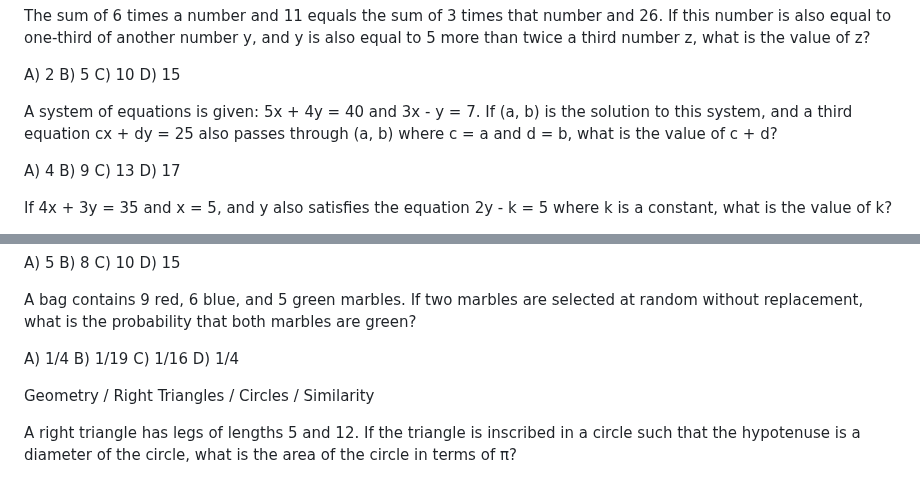
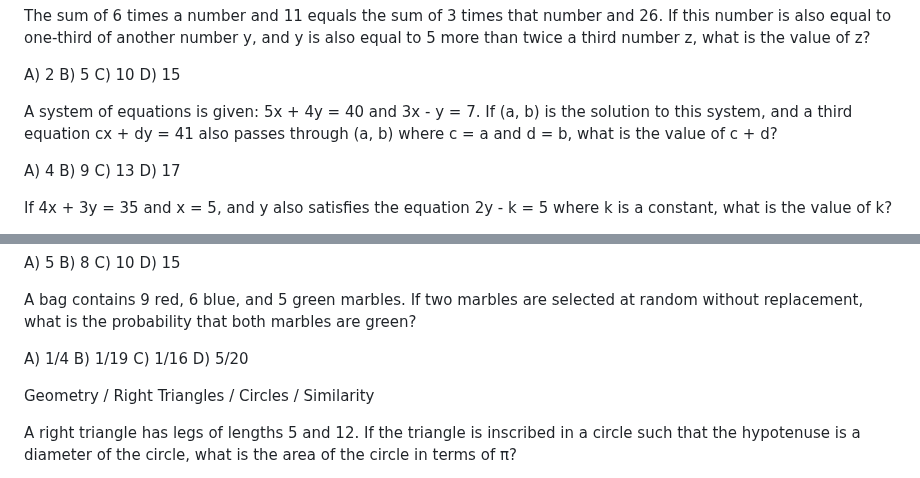
Before and after one commit to Rockypocky77/ChancifySATPrep, a Markdown page: sat1.md, 2 parts joined by grey strips. Rendered like a GitHub page.

Commit message:
Fix sat1: Q59 equation (25→41), Q60-62 answer keys, Q78 duplicate answer

```diff
--- a/sat1.md
+++ b/sat1.md
@@ -509,7 +509,7 @@ B) 5
 C) 10
 D) 15
 
-A system of equations is given: 5x + 4y = 40 and 3x - y = 7. If (a, b) is the solution to this system, and a third equation cx + dy = 25 also passes through (a, b) where c = a and d = b, what is the value of c + d?
+A system of equations is given: 5x + 4y = 40 and 3x - y = 7. If (a, b) is the solution to this system, and a third equation cx + dy = 41 also passes through (a, b) where c = a and d = b, what is the value of c + d?
 
 A) 4
 B) 9
@@ -661,7 +661,7 @@ A bag contains 9 red, 6 blue, and 5 green marbles. If two marbles are selected a
 A) 1/4
 B) 1/19
 C) 1/16
-D) 1/4
+D) 5/20
 
 
 Geometry / Right Triangles / Circles / Similarity
```
Also changed, not shown: other parts of sat1.md (+3 -3 lines).
